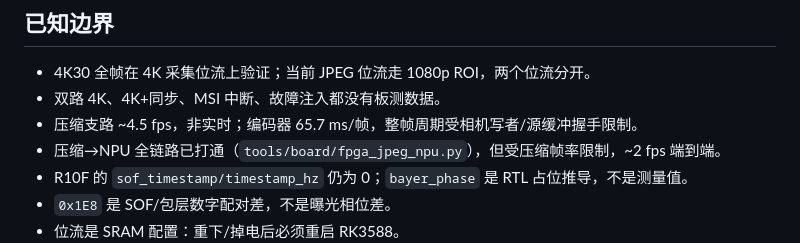
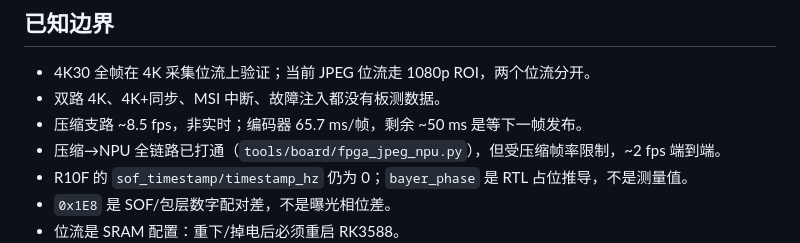
Before and after one commit to xiaozhuABCD1234/2026-embedded-chip-fpga-ph1p100, a Markdown page: README.md, the part around one of its changes. Drawn GitHub-style.

```diff
--- a/README.md
+++ b/README.md
@@ -80,7 +80,7 @@ ssh root@<BOARD> '/root/display-pair --source device --scale 2 --port 8091'
 
 - 4K30 全帧在 4K 采集位流上验证；当前 JPEG 位流走 1080p ROI，两个位流分开。
 - 双路 4K、4K+同步、MSI 中断、故障注入都没有板测数据。
-- 压缩支路 ~4.5 fps，非实时；编码器 65.7 ms/帧，整帧周期受相机写者/源缓冲握手限制。
+- 压缩支路 ~8.5 fps，非实时；编码器 65.7 ms/帧，剩余 ~50 ms 是等下一帧发布。
 - 压缩→NPU 全链路已打通（`tools/board/fpga_jpeg_npu.py`），但受压缩帧率限制，~2 fps 端到端。
 - R10F 的 `sof_timestamp/timestamp_hz` 仍为 0；`bayer_phase` 是 RTL 占位推导，不是测量值。
 - `0x1E8` 是 SOF/包层数字配对差，不是曝光相位差。
```
Also changed, not shown: other parts of README.md (+1 -1 lines), docs/CODEC.md (+9 -5 lines), docs/TEST_REPORT.md (+6 -5 lines), docs/figures/jpeg_npu_chain.jpg.
